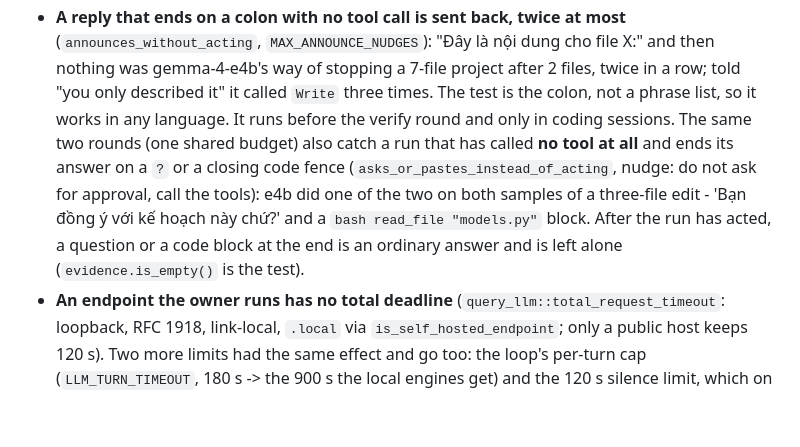
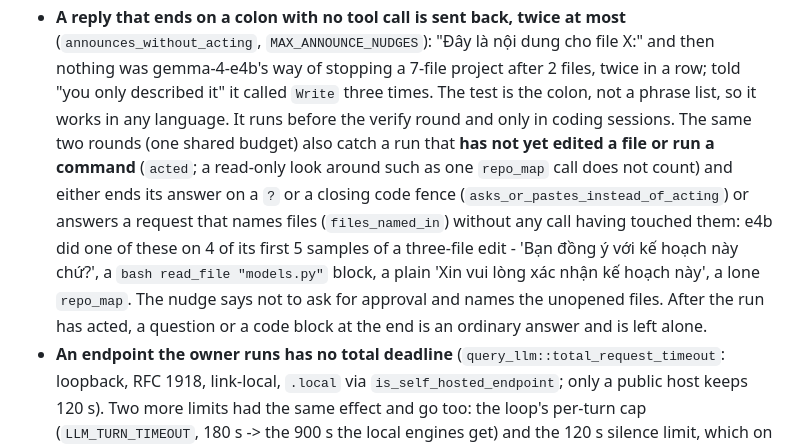
Before and after one commit to SenClaw/senclaw, a Markdown page: CLAUDE.md, the part around the change. Drawn GitHub-style; blank space fills up the shorter version.

Commit message:
docs(code): the reminder fires on a run that has not edited or run anything

````diff
--- a/CLAUDE.md
+++ b/CLAUDE.md
@@ -1588,10 +1588,7 @@ Rules for Claude:
   pass for tests that had never run; keep the "after your last check" sentence.
 - **A reply that ends on a colon with no tool call is sent back, twice at most** (`announces_without_acting`, `MAX_ANNOUNCE_NUDGES`): "Đây là nội dung cho file X:" and then
   nothing was gemma-4-e4b's way of stopping a 7-file project after 2 files, twice in a row; told "you only described it" it called `Write` three times. The test is the colon,
-  not a phrase list, so it works in any language. It runs before the verify round and only in coding sessions. The same two rounds (one shared budget) also catch a run that has
-  called **no tool at all** and ends its answer on a `?` or a closing code fence (`asks_or_pastes_instead_of_acting`, nudge: do not ask for approval, call the tools): e4b did one of
-  the two on both samples of a three-file edit - 'Bạn đồng ý với kế hoạch này chứ?' and a ```bash read_file "models.py"``` block. After the run has acted, a question or a code
-  block at the end is an ordinary answer and is left alone (`evidence.is_empty()` is the test).
+  not a phrase list, so it works in any language. It runs before the verify round and only in coding sessions. The same two rounds (one shared budget) also catch a run that **has not yet edited a file or run a command** (`acted`; a read-only look around such as one `repo_map` call does not count) and either ends its answer on a `?` or a closing code fence (`asks_or_pastes_instead_of_acting`) or answers a request that names files (`files_named_in`) without any call having touched them: e4b did one of these on 4 of its first 5 samples of a three-file edit - 'Bạn đồng ý với kế hoạch này chứ?', a ```bash read_file "models.py"``` block, a plain 'Xin vui lòng xác nhận kế hoạch này', a lone `repo_map`. The nudge says not to ask for approval and names the unopened files. After the run has acted, a question or a code block at the end is an ordinary answer and is left alone.
 - **An endpoint the owner runs has no total deadline** (`query_llm::total_request_timeout`: loopback, RFC 1918, link-local, `.local` via `is_self_hosted_endpoint`; only a public
   host keeps 120 s). Two more limits had the same effect and go too: the loop's per-turn cap (`LLM_TURN_TIMEOUT`, 180 s -> the 900 s the local engines get) and the 120 s silence limit, which on such an endpoint becomes 900 s (`needs_patient_client`): a subagent's non-streamed call to the LAN e4b died at exactly 120 s, and a streamed one is silent through prefill. A cut turn surfaces as `LLM_TIMEOUT`, which the pool treats as fatal and **resets the session** (context lost), unlike `NETWORK_ERROR` which preserves it - keep timeouts rare for slow models rather than relying on that.
 - **A coding session is never offered `EnterPlanMode`** (`tools_for_main_agent`): it advertises itself for "new project scaffolding or 3+ files", and a small model spent 100-500 s
````
Also changed, not shown: docs/code-autonomy.md (+4 -3 lines).
